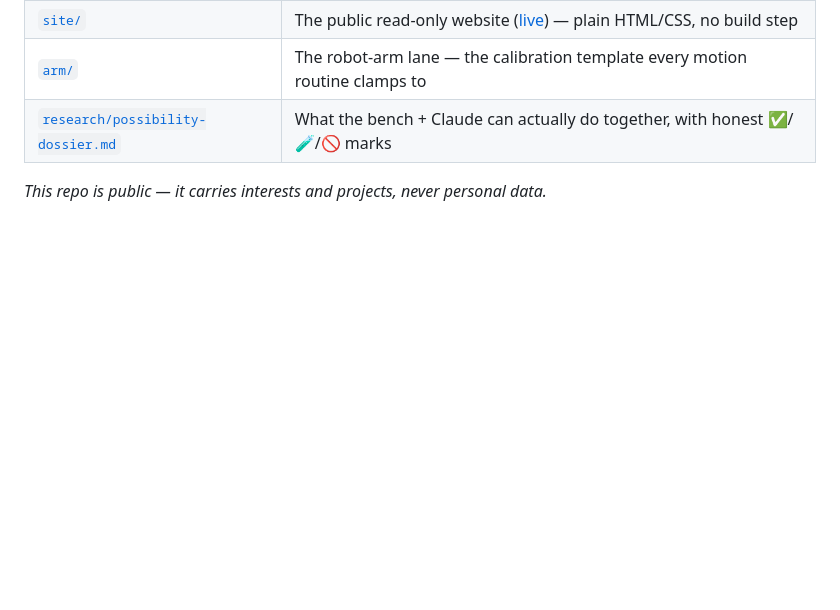
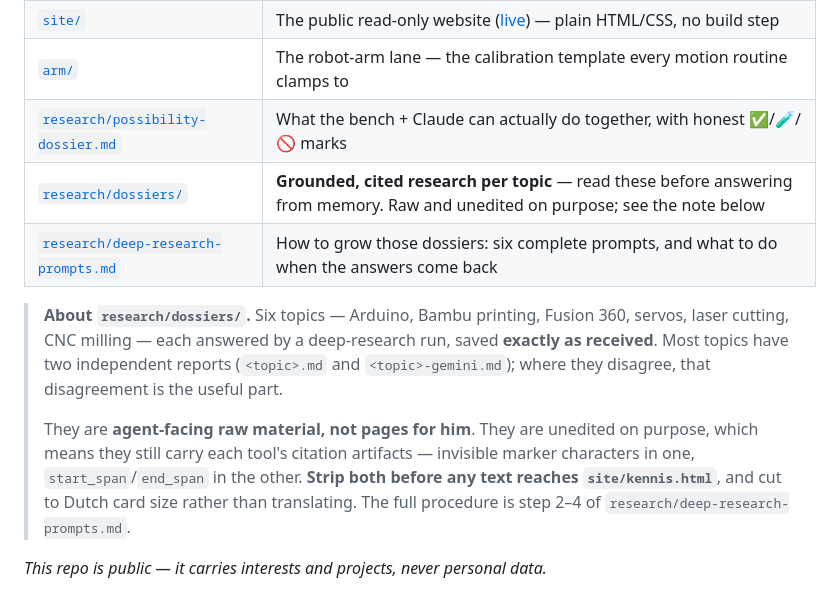
Before and after one commit to menno420/curious-research, a Markdown page: README.md, the part around the change. Rendered like a GitHub page; blank space fills up the shorter version.

```diff
--- a/README.md
+++ b/README.md
@@ -71,5 +71,18 @@ questions and ideas, Claude turns them into experiments, designs, and — the ho
 | [`site/`](site/) | The public read-only website ([live](https://menno420.github.io/curious-research/)) — plain HTML/CSS, no build step |
 | [`arm/`](arm/) | The robot-arm lane — the calibration template every motion routine clamps to |
 | [`research/possibility-dossier.md`](research/possibility-dossier.md) | What the bench + Claude can actually do together, with honest ✅/🧪/🚫 marks |
+| [`research/dossiers/`](research/dossiers/) | **Grounded, cited research per topic** — read these before answering from memory. Raw and unedited on purpose; see the note below |
+| [`research/deep-research-prompts.md`](research/deep-research-prompts.md) | How to grow those dossiers: six complete prompts, and what to do when the answers come back |
+
+> **About `research/dossiers/`.** Six topics — Arduino, Bambu printing, Fusion 360, servos,
+> laser cutting, CNC milling — each answered by a deep-research run, saved **exactly as
+> received**. Most topics have two independent reports (`<topic>.md` and
+> `<topic>-gemini.md`); where they disagree, that disagreement is the useful part.
+>
+> They are **agent-facing raw material, not pages for him**. They are unedited on purpose,
+> which means they still carry each tool's citation artifacts — invisible marker characters
+> in one, `start_span`/`end_span` in the other. **Strip both before any text reaches
+> `site/kennis.html`**, and cut to Dutch card size rather than translating. The full
+> procedure is step 2–4 of `research/deep-research-prompts.md`.
 
 *This repo is public — it carries interests and projects, never personal data.*
```
Also changed, not shown: CLAUDE.md (+10 -0 lines).
